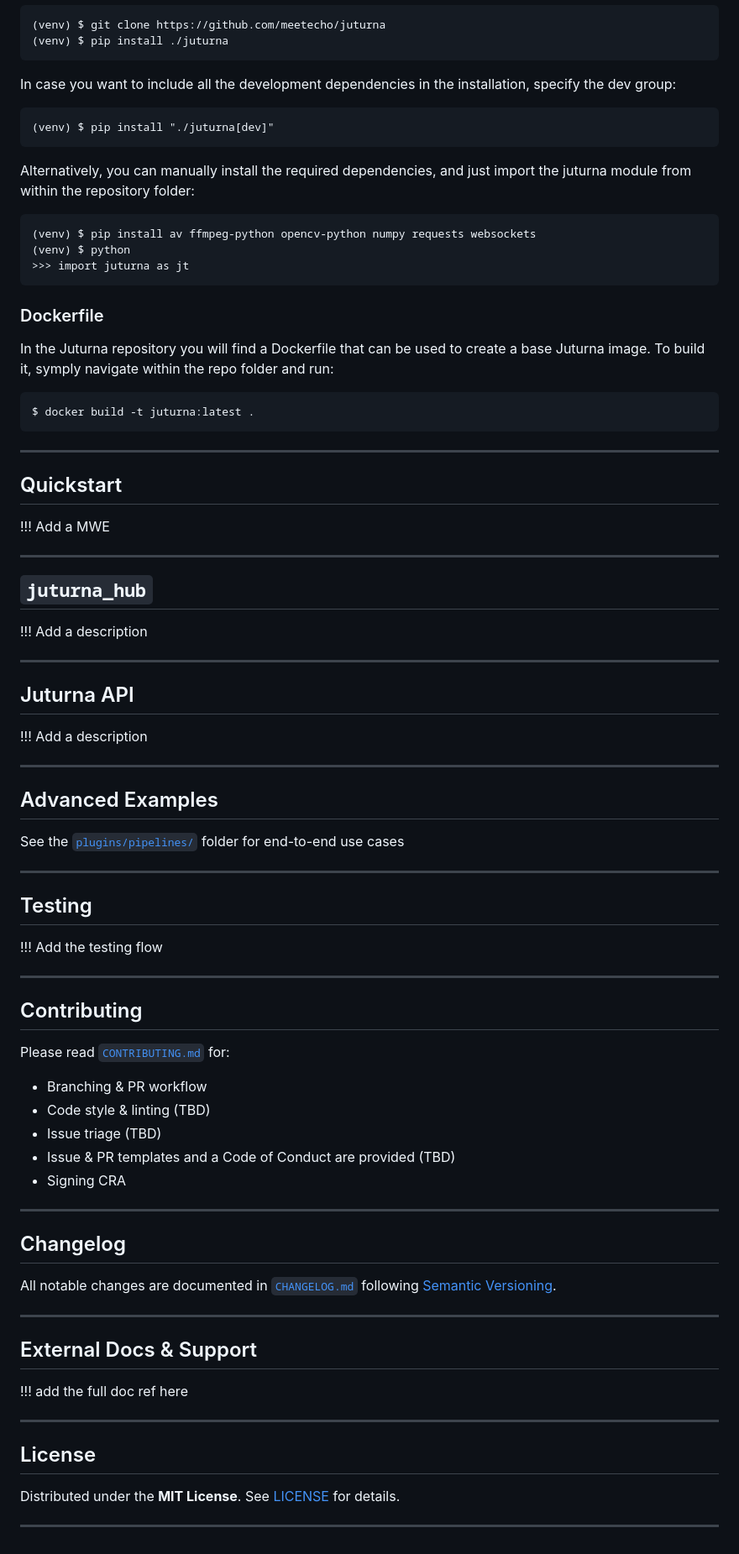
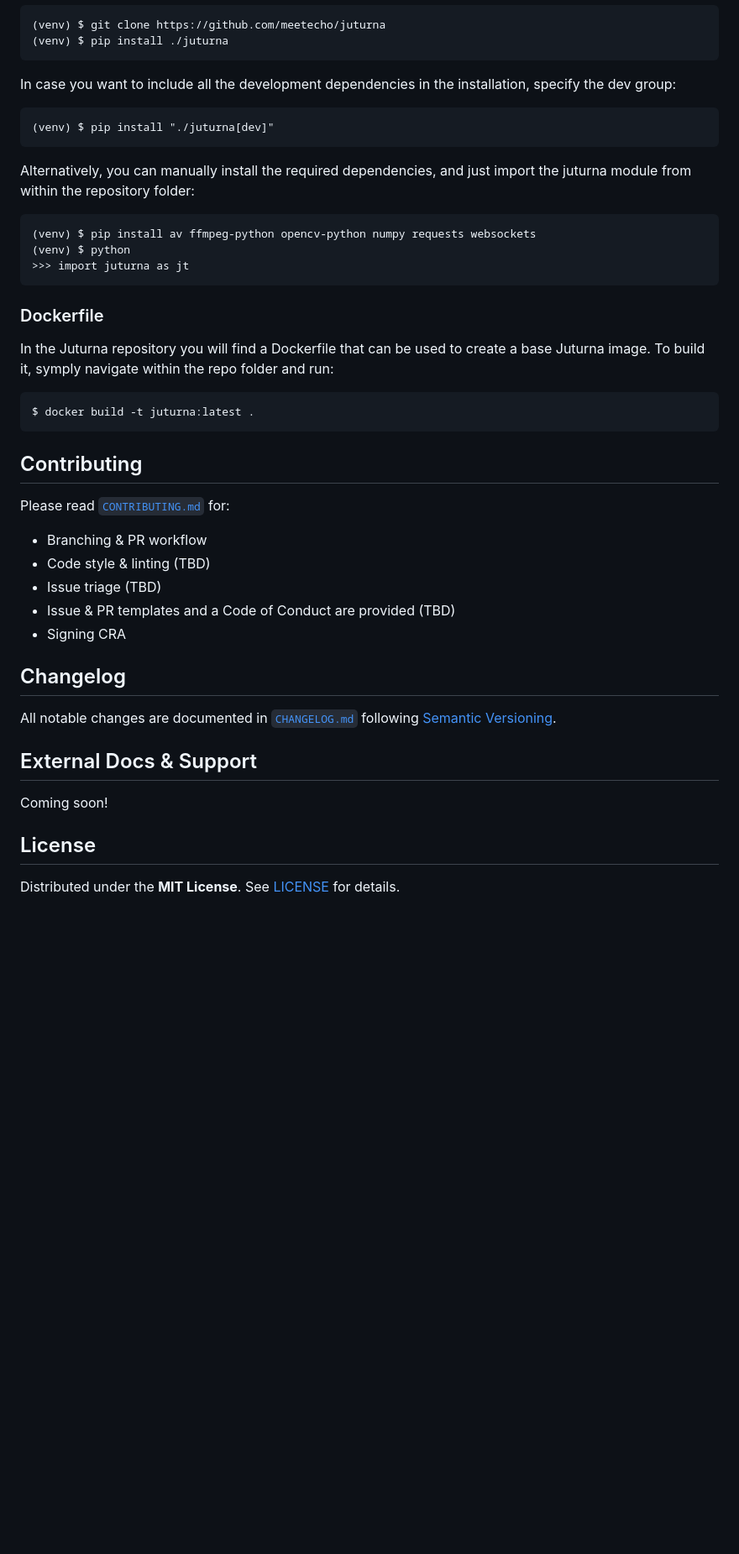
Before and after one commit to meetecho/juturna, a Markdown page: README.md, the part around one of its changes. Shown at 84% size. Rendered like a GitHub page; blank space fills up the shorter version.

````diff
--- a/README.md
+++ b/README.md
@@ -55,13 +69,15 @@ To install it on your system, first clone the repository, then use pip to instal
 (venv) $ pip install ./juturna
 ```
 
-In case you want to include all the development dependencies in the installation, specify the dev group:
+In case you want to include all the development dependencies in the
+installation, specify the dev group:
 
 ```
 (venv) $ pip install "./juturna[dev]"
 ```
 
-Alternatively, you can manually install the required dependencies, and just import the juturna module from within the repository folder:
+Alternatively, you can manually install the required dependencies, and just
+import the juturna module from within the repository folder:
 
 ```
 (venv) $ pip install av ffmpeg-python opencv-python numpy requests websockets
@@ -71,43 +87,13 @@ Alternatively, you can manually install the required dependencies, and just impo
 
 ### Dockerfile
 
-In the Juturna repository you will find a Dockerfile that can be used to create a base Juturna image. To build it, symply navigate within the repo folder and run:
+In the Juturna repository you will find a Dockerfile that can be used to create
+a base Juturna image. To build it, symply navigate within the repo folder and
+run:
 
 ```
 $ docker build -t juturna:latest .
 ```
-
----
-
-## Quickstart
-
-!!! Add a MWE
-
----
-
-## `juturna_hub`
-
-!!! Add a description
-
----
-
-## Juturna API
-
-!!! Add a description
-
----
-
-## Advanced Examples
-
-See the [`plugins/pipelines/`](./plugins/pipelines/) folder for end-to-end use cases
-
----
-
-## Testing
-
-!!! Add the testing flow
-
----
 
 ## Contributing
 
@@ -119,22 +105,14 @@ Please read [`CONTRIBUTING.md`](./CONTRIBUTING.md) for:
 * Issue & PR templates and a Code of Conduct are provided (TBD)
 * Signing CRA
 
----
-
 ## Changelog
 
 All notable changes are documented in [`CHANGELOG.md`](./CHANGELOG.md) following [Semantic Versioning](https://semver.org).
 
----
-
 ## External Docs & Support
 
-!!! add the full doc ref here
-
----
+Coming soon!
 
 ## License
 
 Distributed under the **MIT License**. See [LICENSE](./LICENSE) for details.
-
----
````
Also changed, not shown: other parts of README.md (+34 -20 lines), assets/img/pipeline_example.png (added).
